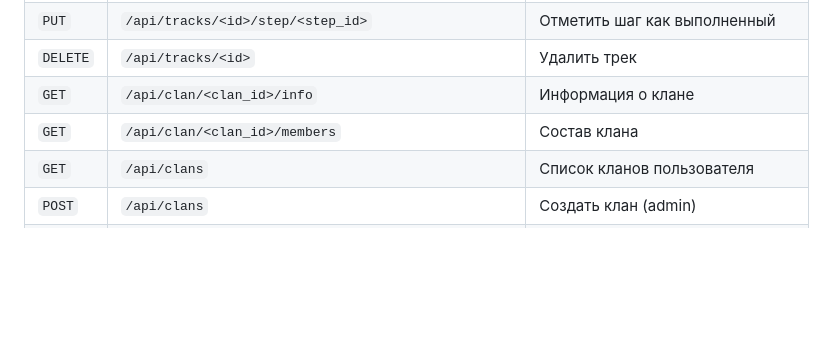
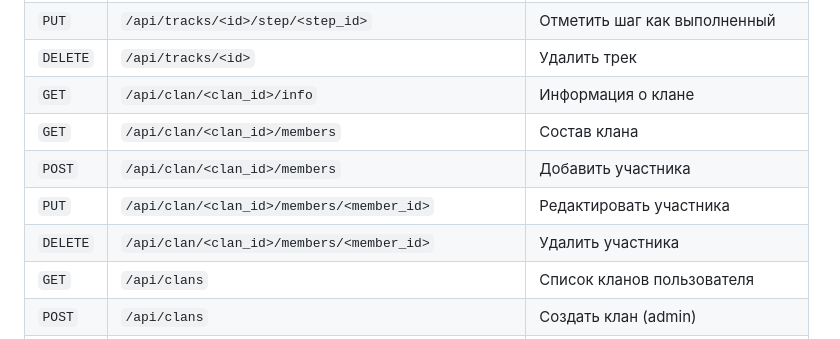
Before and after one commit to kirillbarashkov/dwar-rater, a Markdown page: README.md, the part around the change. Drawn GitHub-style; blank space fills up the shorter version.

Commit message:
docs: update README with clan member CRUD endpoints

```diff
--- a/README.md
+++ b/README.md
@@ -130,6 +130,9 @@ export DATABASE_URL=postgresql://user:password@localhost:5432/dwar_rater
 | `DELETE` | `/api/tracks/<id>` | Удалить трек |
 | `GET` | `/api/clan/<clan_id>/info` | Информация о клане |
 | `GET` | `/api/clan/<clan_id>/members` | Состав клана |
+| `POST` | `/api/clan/<clan_id>/members` | Добавить участника |
+| `PUT` | `/api/clan/<clan_id>/members/<member_id>` | Редактировать участника |
+| `DELETE` | `/api/clan/<clan_id>/members/<member_id>` | Удалить участника |
 | `GET` | `/api/clans` | Список кланов пользователя |
 | `POST` | `/api/clans` | Создать клан (admin) |
 | `GET` | `/api/clans/<id>/members` | Участники клана |
```
